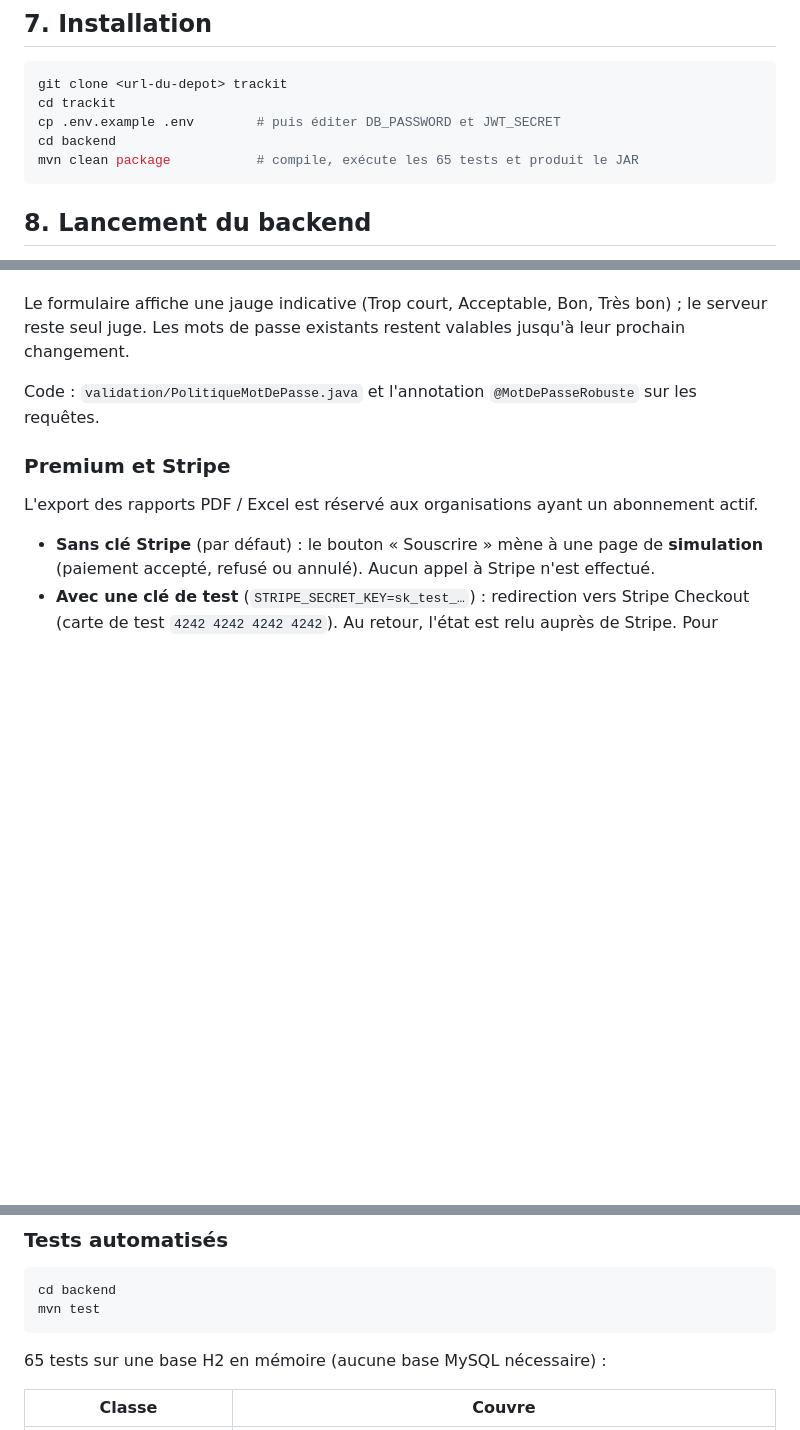
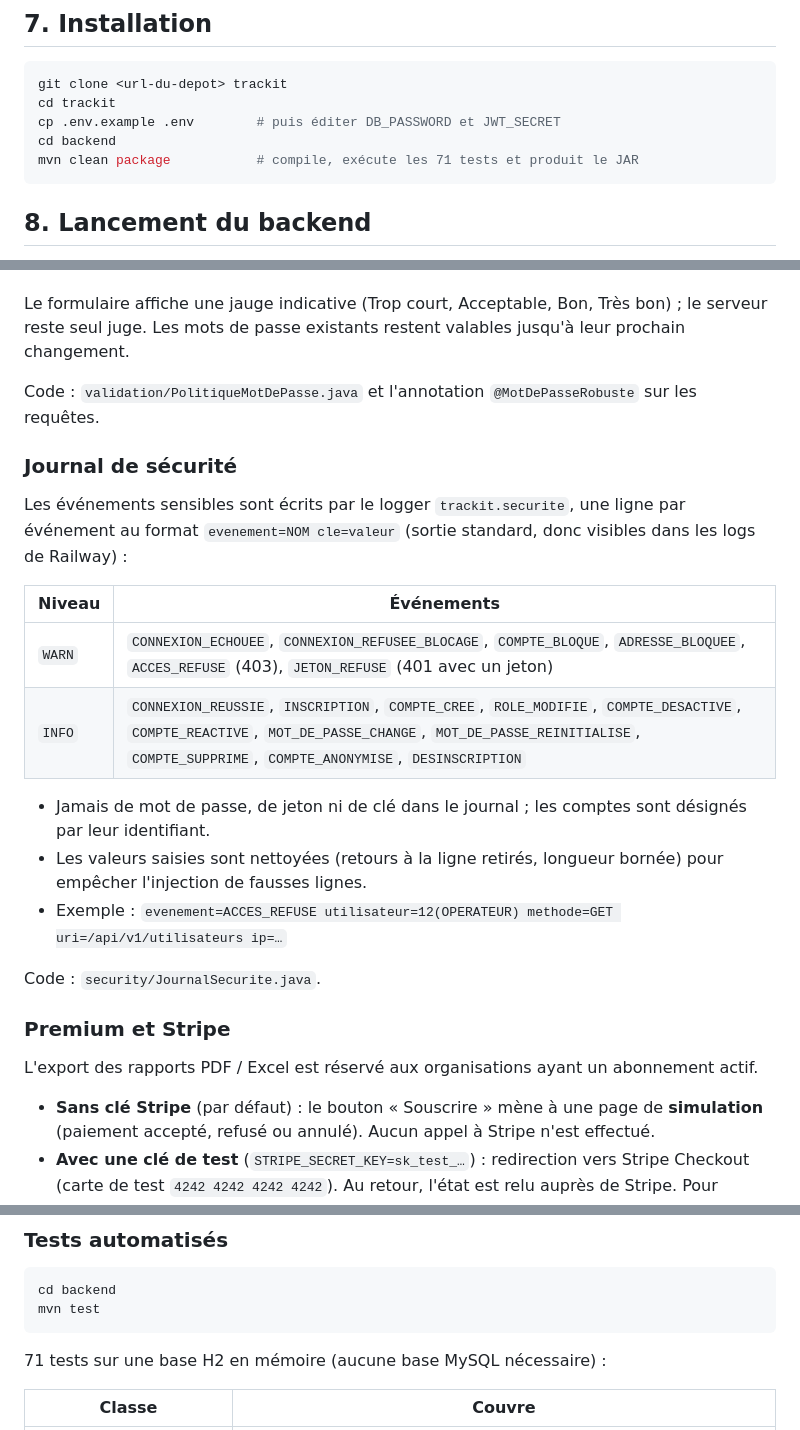
Before and after one commit to ERRAHMANI/TrackIT, a Markdown page: README.md, 3 parts joined by grey strips. Rendered like a GitHub page; blank space fills up the shorter version.

Commit message:
docs(readme): documenter le journal de sécurité

````diff
--- a/README.md
+++ b/README.md
@@ -118,7 +118,7 @@ git clone <url-du-depot> trackit
 cd trackit
 cp .env.example .env        # puis éditer DB_PASSWORD et JWT_SECRET
 cd backend
-mvn clean package           # compile, exécute les 65 tests et produit le JAR
+mvn clean package           # compile, exécute les 71 tests et produit le JAR
 ```
 
 ## 8. Lancement du backend
@@ -315,6 +315,23 @@ reste seul juge. Les mots de passe existants restent valables jusqu'à leur proc
 
 Code : `validation/PolitiqueMotDePasse.java` et l'annotation `@MotDePasseRobuste` sur les requêtes.
 
+### Journal de sécurité
+
+Les événements sensibles sont écrits par le logger `trackit.securite`, une ligne par événement au
+format `evenement=NOM cle=valeur` (sortie standard, donc visibles dans les logs de Railway) :
+
+| Niveau | Événements |
+|---|---|
+| `WARN` | `CONNEXION_ECHOUEE`, `CONNEXION_REFUSEE_BLOCAGE`, `COMPTE_BLOQUE`, `ADRESSE_BLOQUEE`, `ACCES_REFUSE` (403), `JETON_REFUSE` (401 avec un jeton) |
+| `INFO` | `CONNEXION_REUSSIE`, `INSCRIPTION`, `COMPTE_CREE`, `ROLE_MODIFIE`, `COMPTE_DESACTIVE`, `COMPTE_REACTIVE`, `MOT_DE_PASSE_CHANGE`, `MOT_DE_PASSE_REINITIALISE`, `COMPTE_SUPPRIME`, `COMPTE_ANONYMISE`, `DESINSCRIPTION` |
+
+- Jamais de mot de passe, de jeton ni de clé dans le journal ; les comptes sont désignés par leur identifiant.
+- Les valeurs saisies sont nettoyées (retours à la ligne retirés, longueur bornée) pour empêcher
+  l'injection de fausses lignes.
+- Exemple : `evenement=ACCES_REFUSE utilisateur=12(OPERATEUR) methode=GET uri=/api/v1/utilisateurs ip=…`
+
+Code : `security/JournalSecurite.java`.
+
 ### Premium et Stripe
 
 L'export des rapports PDF / Excel est réservé aux organisations ayant un abonnement actif.
@@ -387,7 +404,7 @@ cd backend
 mvn test
 ```
 
-65 tests sur une base H2 en mémoire (aucune base MySQL nécessaire) :
+71 tests sur une base H2 en mémoire (aucune base MySQL nécessaire) :
 
 | Classe | Couvre |
 |---|---|
````
Also changed, not shown: other parts of README.md (+1 -0 lines).
